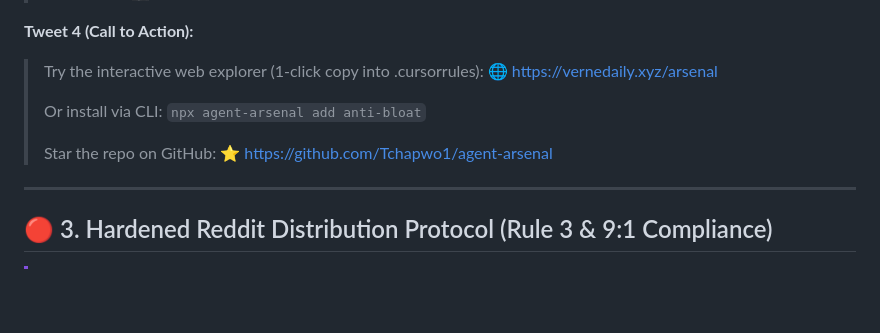
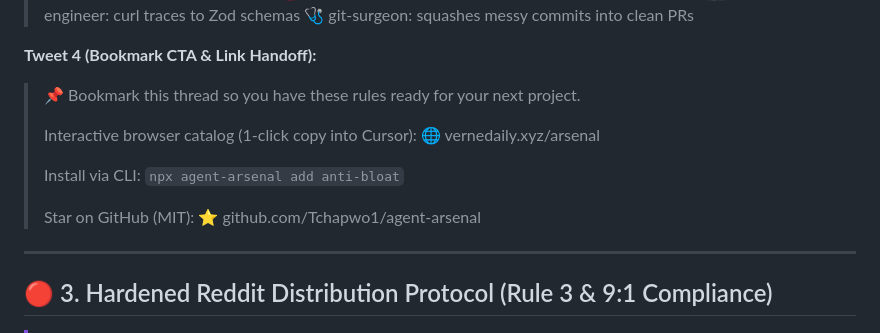
Before and after one commit to Tchapwo1/vernedaily, a Markdown page: marketing/VIRAL_LAUNCH_CAMPAIGN.md, the part around one of its changes. Drawn GitHub-style; blank space fills up the shorter version.

```diff
--- a/marketing/VIRAL_LAUNCH_CAMPAIGN.md
+++ b/marketing/VIRAL_LAUNCH_CAMPAIGN.md
@@ -115,15 +131,18 @@ Feedback on what prompt directives work best for you is welcome!
 > 🍎 apple-polish: concentric radii & tactile micro-interactions
 > 🕵️ reverse-engineer: curl traces to Zod schemas
+> 🩺 git-surgeon: squashes messy commits into clean PRs
 
-**Tweet 4 (Call to Action):**
-> Try the interactive web explorer (1-click copy into .cursorrules):
-> 🌐 https://vernedaily.xyz/arsenal
+**Tweet 4 (Bookmark CTA & Link Handoff):**
+> 📌 Bookmark this thread so you have these rules ready for your next project.
 >
-> Or install via CLI:
+> Interactive browser catalog (1-click copy into Cursor):
+> 🌐 vernedaily.xyz/arsenal
+>
+> Install via CLI:
 > `npx agent-arsenal add anti-bloat`
 >
-> Star the repo on GitHub:
-> ⭐ https://github.com/Tchapwo1/agent-arsenal
+> Star on GitHub (MIT):
+> ⭐ github.com/Tchapwo1/agent-arsenal
 
 ---
 
```
Also changed, not shown: other parts of marketing/VIRAL_LAUNCH_CAMPAIGN.md (+45 -29 lines).
